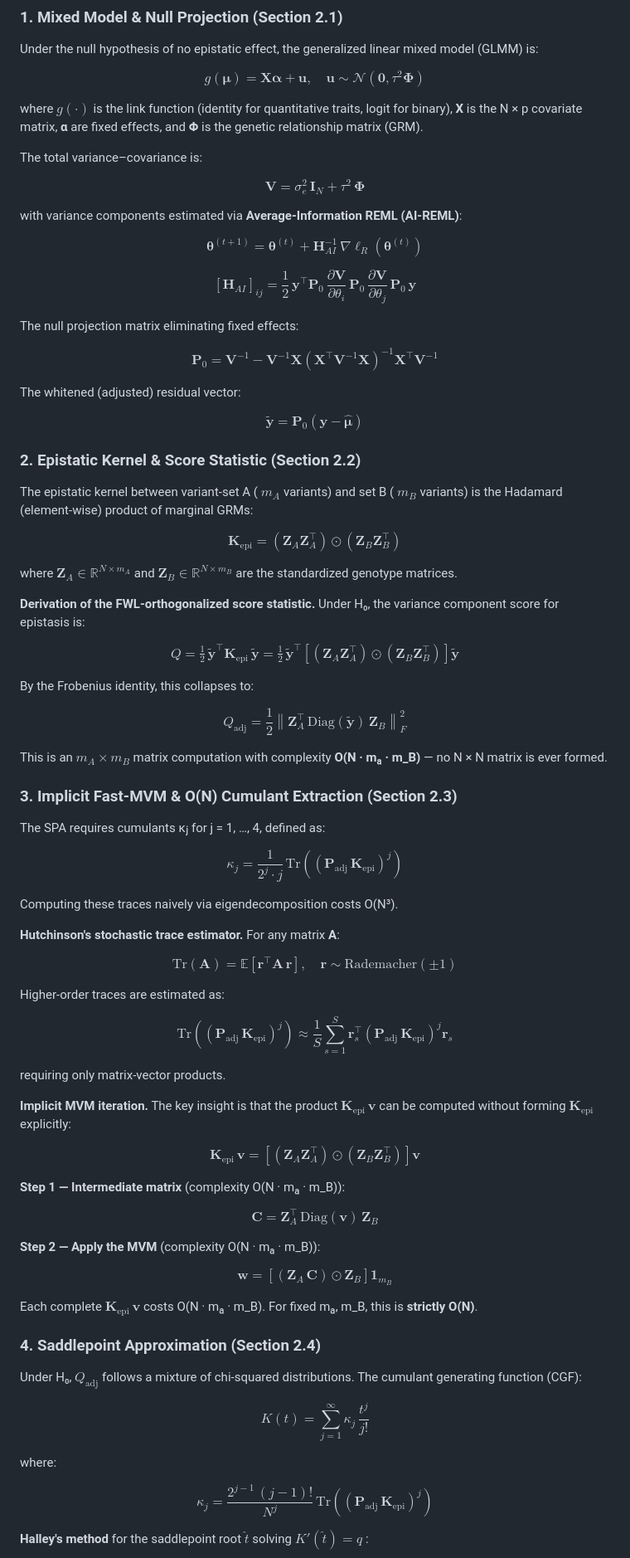
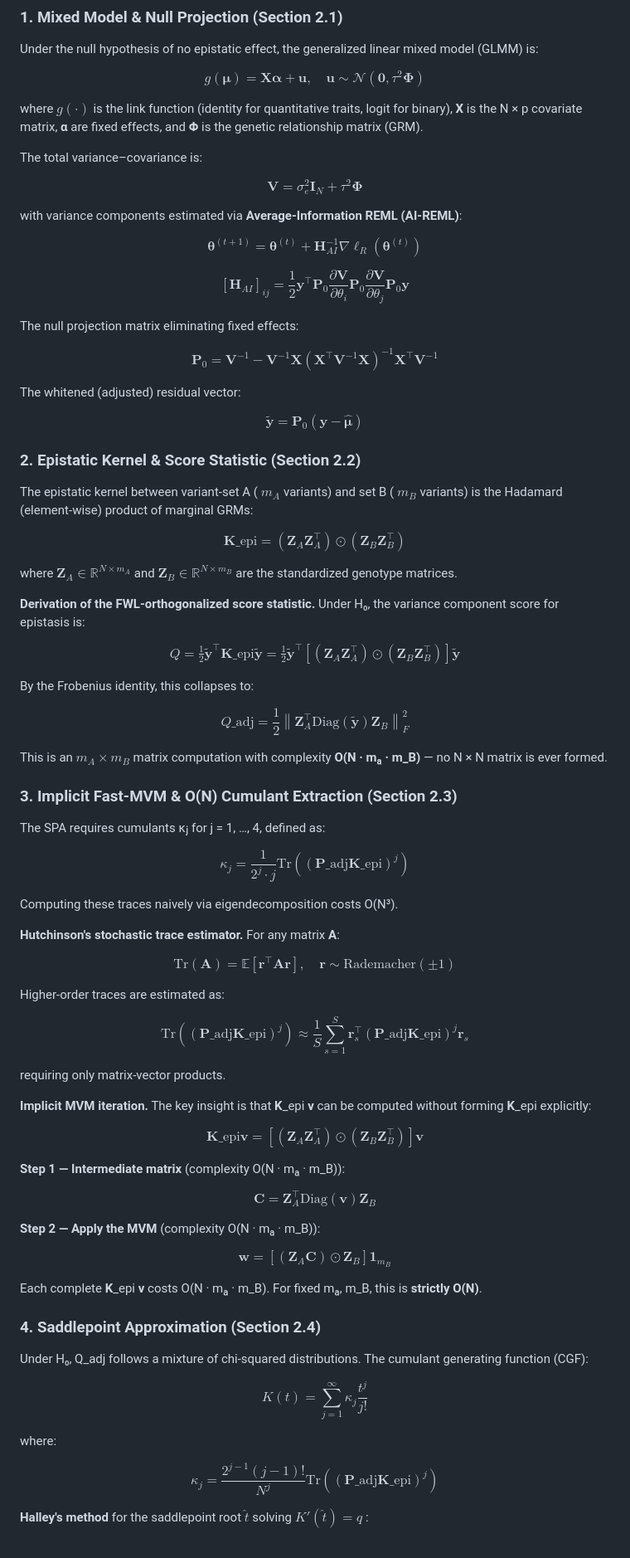
Before and after one commit to meibujun/MetaRareEpi, a Markdown page: README.md, the part around one of its changes. Shown at 83% size. GitHub-like rendering.

Commit message:
fix: remove LaTeX spacing commands that render as literal chars on GitHub
- Remove all \! (renders as !) and \, (renders as ,) from display equations
- Escape _ before { with \_ in multi-level subscripts (GitHub markdown conflict)
- Replace complex inline math with plain bold text in running prose
- All display  blocks now use only GitHub-safe LaTeX commands

```diff
--- a/README.md
+++ b/README.md
@@ -90,37 +90,37 @@ where $g(\cdot)$ is the link function (identity for quantitative traits, logit f
 
 The total variance–covariance is:
 
-$$\mathbf{V} = \sigma_e^2 \, \mathbf{I}_N + \tau^2 \, \boldsymbol{\Phi}$$
+$$\mathbf{V} = \sigma_e^2 \mathbf{I}_N + \tau^2 \boldsymbol{\Phi}$$
 
 with variance components estimated via **Average-Information REML (AI-REML)**:
 
-$$\boldsymbol{\theta}^{(t+1)} = \boldsymbol{\theta}^{(t)} + \mathbf{H}_{AI}^{-1} \, \nabla \ell_R\!\left(\boldsymbol{\theta}^{(t)}\right)$$
+$$\boldsymbol{\theta}^{(t+1)} = \boldsymbol{\theta}^{(t)} + \mathbf{H}_{AI}^{-1} \nabla \ell_R \left(\boldsymbol{\theta}^{(t)}\right)$$
 
-$$\left[\mathbf{H}_{AI}\right]_{ij} = \frac{1}{2} \, \mathbf{y}^\top \mathbf{P}_0 \, \frac{\partial \mathbf{V}}{\partial \theta_i} \, \mathbf{P}_0 \, \frac{\partial \mathbf{V}}{\partial \theta_j} \, \mathbf{P}_0 \, \mathbf{y}$$
+$$\left[\mathbf{H}_{AI}\right]_{ij} = \frac{1}{2} \mathbf{y}^\top \mathbf{P}_0 \frac{\partial \mathbf{V}}{\partial \theta_i} \mathbf{P}_0 \frac{\partial \mathbf{V}}{\partial \theta_j} \mathbf{P}_0 \mathbf{y}$$
 
 The null projection matrix eliminating fixed effects:
 
-$$\mathbf{P}_0 = \mathbf{V}^{-1} - \mathbf{V}^{-1}\mathbf{X}\!\left(\mathbf{X}^\top \mathbf{V}^{-1}\mathbf{X}\right)^{-1}\!\mathbf{X}^\top \mathbf{V}^{-1}$$
+$$\mathbf{P}_0 = \mathbf{V}^{-1} - \mathbf{V}^{-1}\mathbf{X}\left(\mathbf{X}^\top \mathbf{V}^{-1}\mathbf{X}\right)^{-1}\mathbf{X}^\top \mathbf{V}^{-1}$$
 
 The whitened (adjusted) residual vector:
 
-$$\tilde{\mathbf{y}} = \mathbf{P}_0 \!\left(\mathbf{y} - \hat{\boldsymbol{\mu}}\right)$$
+$$\tilde{\mathbf{y}} = \mathbf{P}_0 \left(\mathbf{y} - \hat{\boldsymbol{\mu}}\right)$$
 
 ### 2. Epistatic Kernel & Score Statistic (Section 2.2)
 
 The epistatic kernel between variant-set A ( $m_A$ variants) and set B ( $m_B$ variants) is the Hadamard (element-wise) product of marginal GRMs:
 
-$$\mathbf{K}_{\mathrm{epi}} = \left(\mathbf{Z}_A \mathbf{Z}_A^\top\right) \odot \left(\mathbf{Z}_B \mathbf{Z}_B^\top\right)$$
+$$\mathbf{K}\_{\mathrm{epi}} = \left(\mathbf{Z}_A \mathbf{Z}_A^\top\right) \odot \left(\mathbf{Z}_B \mathbf{Z}_B^\top\right)$$
 
 where $\mathbf{Z}_A \in \mathbb{R}^{N \times m_A}$ and $\mathbf{Z}_B \in \mathbb{R}^{N \times m_B}$ are the standardized genotype matrices.
 
 **Derivation of the FWL-orthogonalized score statistic.** Under H₀, the variance component score for epistasis is:
 
-$$Q = \tfrac{1}{2} \, \tilde{\mathbf{y}}^\top \mathbf{K}_{\mathrm{epi}} \, \tilde{\mathbf{y}} = \tfrac{1}{2} \, \tilde{\mathbf{y}}^\top \!\left[ \left(\mathbf{Z}_A \mathbf{Z}_A^\top\right) \odot \left(\mathbf{Z}_B \mathbf{Z}_B^\top\right) \right] \tilde{\mathbf{y}}$$
+$$Q = \tfrac{1}{2} \tilde{\mathbf{y}}^\top \mathbf{K}\_{\mathrm{epi}} \tilde{\mathbf{y}} = \tfrac{1}{2} \tilde{\mathbf{y}}^\top \left[ \left(\mathbf{Z}_A \mathbf{Z}_A^\top\right) \odot \left(\mathbf{Z}_B \mathbf{Z}_B^\top\right) \right] \tilde{\mathbf{y}}$$
 
 By the Frobenius identity, this collapses to:
 
-$$Q_{\mathrm{adj}} = \frac{1}{2} \left\lVert \mathbf{Z}_A^\top \, \mathrm{Diag}(\tilde{\mathbf{y}}) \, \mathbf{Z}_B \right\rVert_F^2$$
+$$Q\_{\mathrm{adj}} = \frac{1}{2} \left\lVert \mathbf{Z}_A^\top \mathrm{Diag}(\tilde{\mathbf{y}}) \mathbf{Z}_B \right\rVert_F^2$$
 
 This is an $m_A \times m_B$ matrix computation with complexity **O(N · mₐ · m_B)** — no N × N matrix is ever formed.
 
@@ -128,43 +128,43 @@ This is an $m_A \times m_B$ matrix computation with complexity **O(N · mₐ ·
 
 The SPA requires cumulants κⱼ for j = 1, …, 4, defined as:
 
-$$\kappa_j = \frac{1}{2^j \cdot j} \, \mathrm{Tr}\!\left(\left(\mathbf{P}_{\mathrm{adj}} \, \mathbf{K}_{\mathrm{epi}}\right)^j\right)$$
+$$\kappa_j = \frac{1}{2^j \cdot j} \mathrm{Tr}\left(\left(\mathbf{P}\_{\mathrm{adj}} \mathbf{K}\_{\mathrm{epi}}\right)^j\right)$$
 
 Computing these traces naively via eigendecomposition costs O(N³).
 
 **Hutchinson's stochastic trace estimator.** For any matrix **A**:
 
-$$\mathrm{Tr}(\mathbf{A}) = \mathbb{E}\!\left[\mathbf{r}^\top \mathbf{A} \, \mathbf{r}\right], \quad \mathbf{r} \sim \mathrm{Rademacher}(\pm 1)$$
+$$\mathrm{Tr}(\mathbf{A}) = \mathbb{E}\left[\mathbf{r}^\top \mathbf{A} \mathbf{r}\right], \quad \mathbf{r} \sim \mathrm{Rademacher}(\pm 1)$$
 
 Higher-order traces are estimated as:
 
-$$\mathrm{Tr}\!\left(\left(\mathbf{P}_{\mathrm{adj}} \, \mathbf{K}_{\mathrm{epi}}\right)^j\right) \approx \frac{1}{S} \sum_{s=1}^{S} \mathbf{r}_s^\top \left(\mathbf{P}_{\mathrm{adj}} \, \mathbf{K}_{\mathrm{epi}}\right)^j \mathbf{r}_s$$
+$$\mathrm{Tr}\left(\left(\mathbf{P}\_{\mathrm{adj}} \mathbf{K}\_{\mathrm{epi}}\right)^j\right) \approx \frac{1}{S} \sum_{s=1}^{S} \mathbf{r}_s^\top \left(\mathbf{P}\_{\mathrm{adj}} \mathbf{K}\_{\mathrm{epi}}\right)^j \mathbf{r}_s$$
 
 requiring only matrix-vector products.
 
-**Implicit MVM iteration.** The key insight is that the product $\mathbf{K}_{\mathrm{epi}} \, \mathbf{v}$ can be computed without forming $\mathbf{K}_{\mathrm{epi}}$ explicitly:
+**Implicit MVM iteration.** The key insight is that **K**_epi **v** can be computed without forming **K**_epi explicitly:
 
-$$\mathbf{K}_{\mathrm{epi}} \, \mathbf{v} = \left[\left(\mathbf{Z}_A \mathbf{Z}_A^\top\right) \odot \left(\mathbf{Z}_B \mathbf{Z}_B^\top\right)\right] \mathbf{v}$$
+$$\mathbf{K}\_{\mathrm{epi}} \mathbf{v} = \left[\left(\mathbf{Z}_A \mathbf{Z}_A^\top\right) \odot \left(\mathbf{Z}_B \mathbf{Z}_B^\top\right)\right] \mathbf{v}$$
 
 **Step 1 — Intermediate matrix** (complexity O(N · mₐ · m_B)):
 
-$$\mathbf{C} = \mathbf{Z}_A^\top \, \mathrm{Diag}(\mathbf{v}) \, \mathbf{Z}_B$$
+$$\mathbf{C} = \mathbf{Z}_A^\top \mathrm{Diag}(\mathbf{v}) \mathbf{Z}_B$$
 
 **Step 2 — Apply the MVM** (complexity O(N · mₐ · m_B)):
 
-$$\mathbf{w} = \left[\left(\mathbf{Z}_A \, \mathbf{C}\right) \odot \mathbf{Z}_B\right] \mathbf{1}_{m_B}$$
+$$\mathbf{w} = \left[\left(\mathbf{Z}_A \mathbf{C}\right) \odot \mathbf{Z}_B\right] \mathbf{1}_{m_B}$$
 
-Each complete $\mathbf{K}_{\mathrm{epi}} \, \mathbf{v}$ costs O(N · mₐ · m_B). For fixed mₐ, m_B, this is **strictly O(N)**.
+Each complete **K**_epi **v** costs O(N · mₐ · m_B). For fixed mₐ, m_B, this is **strictly O(N)**.
 
 ### 4. Saddlepoint Approximation (Section 2.4)
 
-Under H₀, $Q_{\mathrm{adj}}$ follows a mixture of chi-squared distributions. The cumulant generating function (CGF):
+Under H₀, Q_adj follows a mixture of chi-squared distributions. The cumulant generating function (CGF):
 
-$$K(t) = \sum_{j=1}^{\infty} \kappa_j \, \frac{t^j}{j!}$$
+$$K(t) = \sum_{j=1}^{\infty} \kappa_j \frac{t^j}{j!}$$
 
 where:
 
-$$\kappa_j = \frac{2^{j-1} \, (j-1)!}{N^j} \, \mathrm{Tr}\!\left(\left(\mathbf{P}_{\mathrm{adj}} \, \mathbf{K}_{\mathrm{epi}}\right)^j\right)$$
+$$\kappa_j = \frac{2^{j-1} (j-1)!}{N^j} \mathrm{Tr}\left(\left(\mathbf{P}\_{\mathrm{adj}} \mathbf{K}\_{\mathrm{epi}}\right)^j\right)$$
 
 **Halley's method** for the saddlepoint root $\hat{t}$ solving $K'(\hat{t}) = q$ :
 
```
Also changed, not shown: other parts of README.md (+5 -5 lines).
